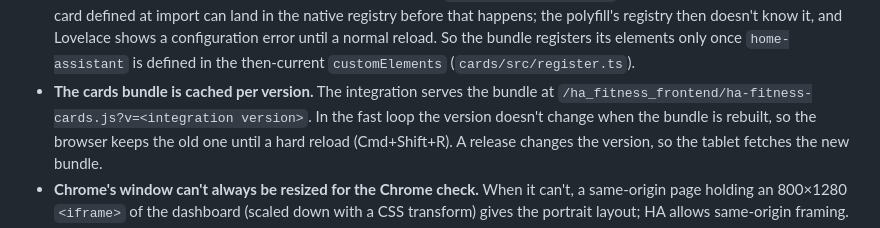
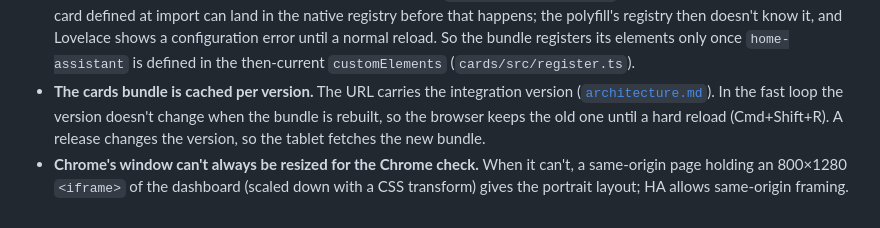
Before and after one commit to thomas3650/Ha-Fitness, a Markdown page: docs/ha-notes.md, the part around the change. GitHub-like rendering.

```diff
--- a/docs/ha-notes.md
+++ b/docs/ha-notes.md
@@ -96,8 +96,8 @@ fit no doc stay in [`notes.md`](notes.md).
   polyfill. A card defined at import can land in the native registry before that happens; the polyfill's registry then
   doesn't know it, and Lovelace shows a configuration error until a normal reload. So the bundle registers its
   elements only once `home-assistant` is defined in the then-current `customElements` (`cards/src/register.ts`).
-- **The cards bundle is cached per version.** The integration serves the bundle at
-  `/ha_fitness_frontend/ha-fitness-cards.js?v=<integration version>`. In the fast loop the version doesn't change
+- **The cards bundle is cached per version.** The URL carries the integration version
+  ([`architecture.md`](architecture.md#what-exists-now)). In the fast loop the version doesn't change
   when the bundle is rebuilt, so the browser keeps the old one until a hard reload (Cmd+Shift+R). A release changes
   the version, so the tablet fetches the new bundle.
 - **Chrome's window can't always be resized for the Chrome check.** When it can't, a same-origin page holding an
```
Also changed, not shown: docs/architecture.md (+9 -7 lines), docs/testing.md (+2 -1 lines).
